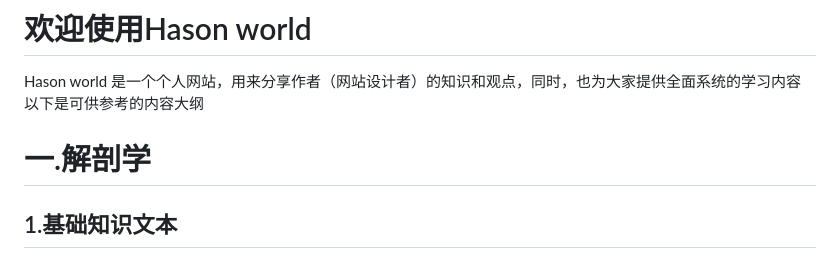
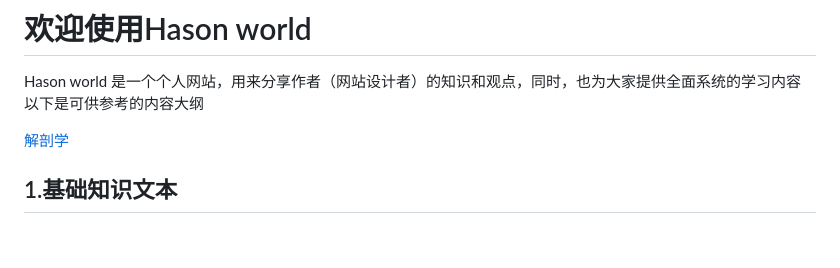
Before and after one commit to hason2505/reabilation, a Markdown page: main.md, the part around the change. Drawn GitHub-style.

Commit message:
create/update 'main.md' file

```diff
--- a/main.md
+++ b/main.md
@@ -2,7 +2,12 @@
 
 Hason world 是一个个人网站，用来分享作者（网站设计者）的知识和观点，同时，也为大家提供全面系统的学习内容
 以下是可供参考的内容大纲
-# 一.解剖学
+
+
+[解剖学](file/解剖.md)
+
+
+
 ## 1.基础知识文本
 ## 2.思维导图（用于复习和梳理）
 ## 3.参考来源
```
